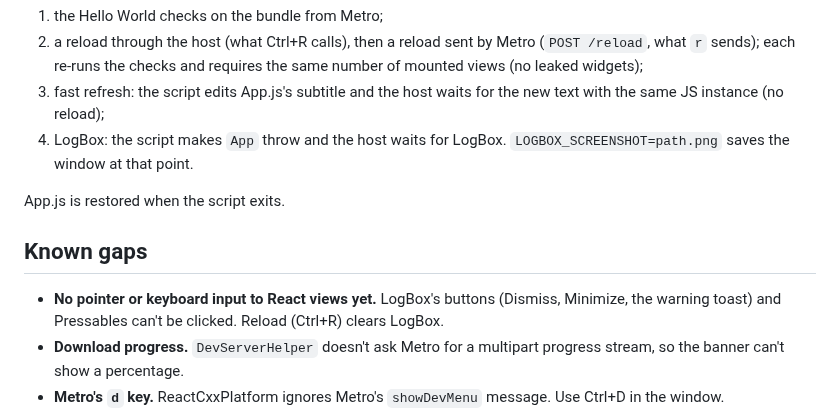
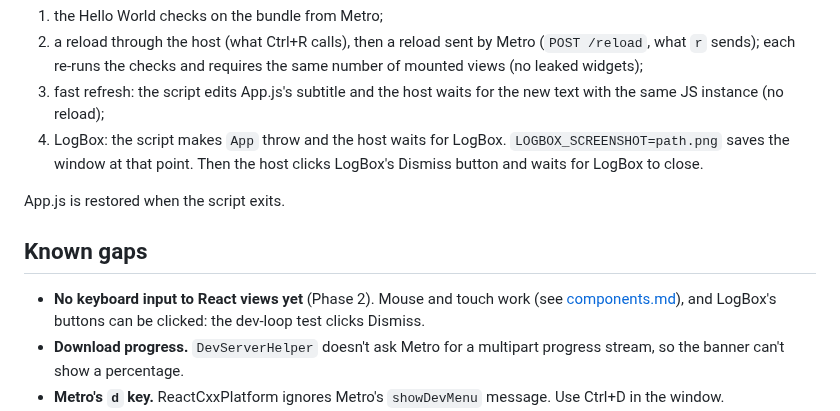
Before and after one commit to curiosity26/react-native-gtk4, a Markdown page: docs/dev-loop.md, the part around the change. Drawn GitHub-style.

```diff
--- a/docs/dev-loop.md
+++ b/docs/dev-loop.md
@@ -115,15 +115,16 @@ and the `/message` WebSocket. Then it runs `rn-gtk-host --dev-server
 3. fast refresh: the script edits App.js's subtitle and the host waits for
    the new text with the same JS instance (no reload);
 4. LogBox: the script makes `App` throw and the host waits for LogBox.
-   `LOGBOX_SCREENSHOT=path.png` saves the window at that point.
+   `LOGBOX_SCREENSHOT=path.png` saves the window at that point. Then the
+   host clicks LogBox's Dismiss button and waits for LogBox to close.
 
 App.js is restored when the script exits.
 
 ## Known gaps
 
-- **No pointer or keyboard input to React views yet.** LogBox's buttons
-  (Dismiss, Minimize, the warning toast) and Pressables can't be clicked.
-  Reload (Ctrl+R) clears LogBox.
+- **No keyboard input to React views yet** (Phase 2). Mouse and touch work
+  (see [components.md](components.md)), and LogBox's buttons can be
+  clicked: the dev-loop test clicks Dismiss.
 - **Download progress.** `DevServerHelper` doesn't ask Metro for a
   multipart progress stream, so the banner can't show a percentage.
 - **Metro's `d` key.** ReactCxxPlatform ignores Metro's `showDevMenu`
```
Also changed, not shown: README.md (+4 -1 lines), docs/components.md (added, +128 -0 lines), docs/images/gallery-wayland.png (added), docs/images/gallery-x11.png (added), 11 other files.
